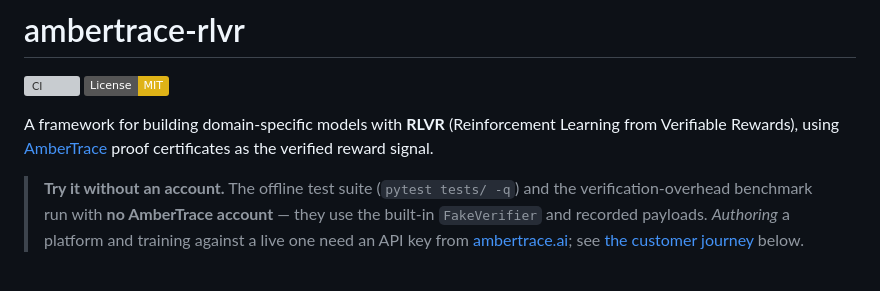
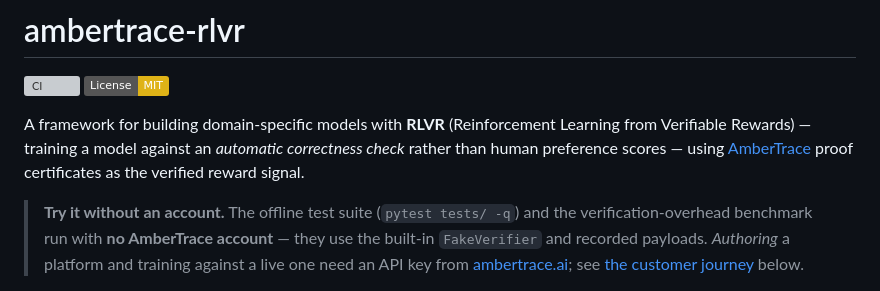
Before and after one commit to ambertrace-labs/ambertrace-rlvr, a Markdown page: README.md, the part around the change. Drawn GitHub-style; badges without logos; grey boxes are pictures that could not be loaded.

Commit message:
docs(README): plain-language gloss for RLVR in the opening line
Expand the RLVR acronym with a one-clause gloss (automatic correctness check
vs. human preference scores) so the intro reads for a broader contributor pool,
not just RL researchers.

Co-Authored-By: Claude Opus 4.8 (1M context) <noreply@anthropic.com>

```diff
--- a/README.md
+++ b/README.md
@@ -3,7 +3,7 @@
 [![CI](https://github.com/ambertrace-labs/ambertrace-rlvr/actions/workflows/ci.yml/badge.svg)](https://github.com/ambertrace-labs/ambertrace-rlvr/actions/workflows/ci.yml)
 [![License: MIT](https://img.shields.io/badge/License-MIT-yellow.svg)](LICENSE)
 
-A framework for building domain-specific models with **RLVR** (Reinforcement Learning from Verifiable Rewards), using [AmberTrace](https://ambertrace.ai) proof certificates as the verified reward signal.
+A framework for building domain-specific models with **RLVR** (Reinforcement Learning from Verifiable Rewards) — training a model against an *automatic correctness check* rather than human preference scores — using [AmberTrace](https://ambertrace.ai) proof certificates as the verified reward signal.
 
 > **Try it without an account.** The offline test suite (`pytest tests/ -q`) and the
 > verification-overhead benchmark run with **no AmberTrace account** — they use the
```
